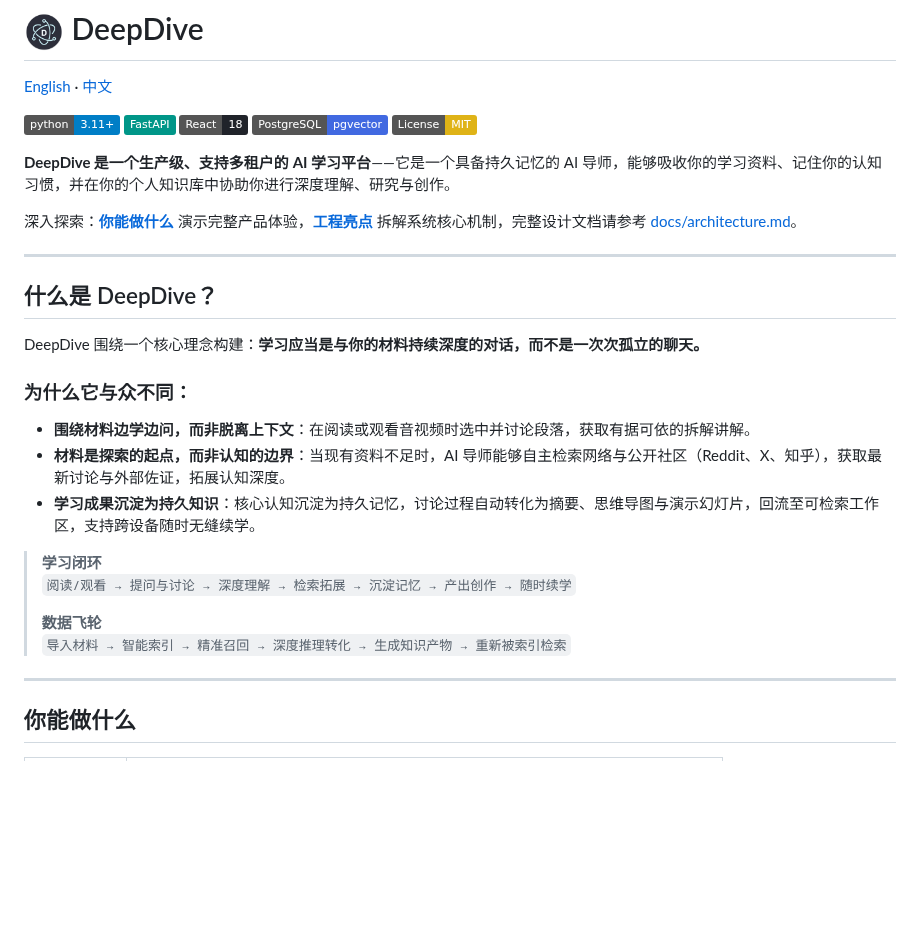
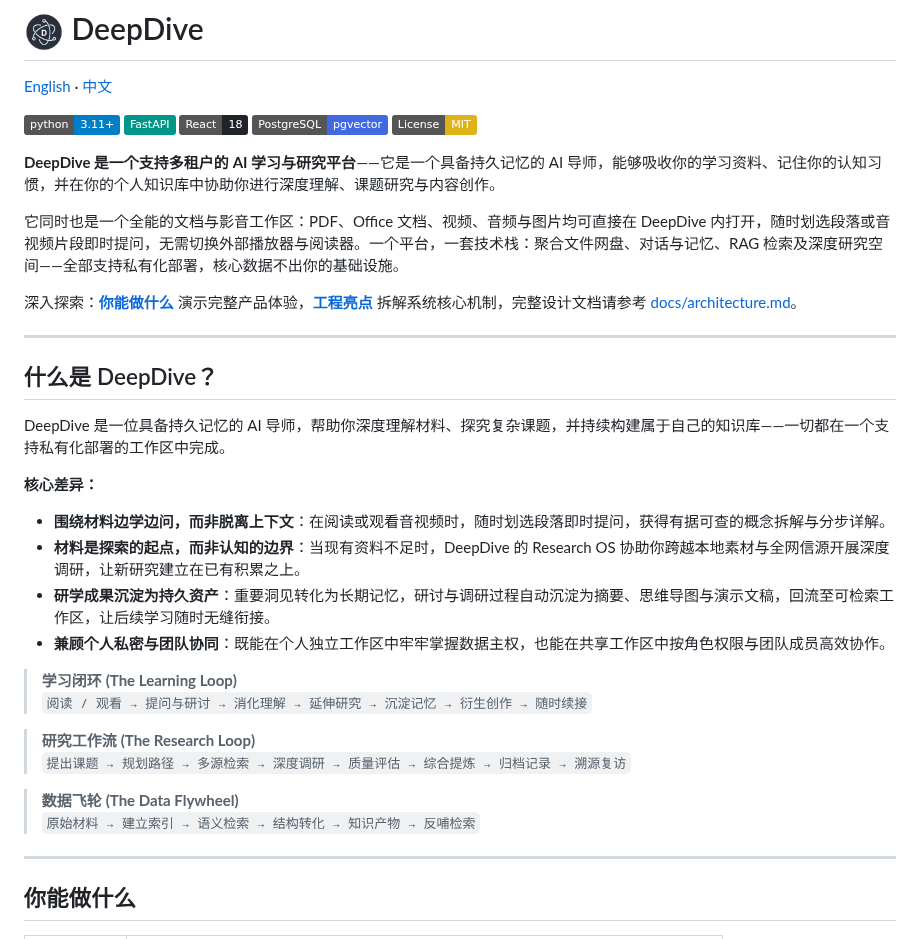
Before and after one commit to Eric-LLMs/DeepDive, a Markdown page: README.zh-CN.md, the part around the change. GitHub-like rendering; badges without logos; blank space fills up the shorter version.

```diff
--- a/README.zh-CN.md
+++ b/README.zh-CN.md
@@ -8,7 +8,9 @@
 [![PostgreSQL + pgvector](https://img.shields.io/badge/PostgreSQL-pgvector-4169E1?logo=postgresql&logoColor=white)](https://www.postgresql.org/)
 [![License: MIT](https://img.shields.io/badge/License-MIT-yellow.svg)](https://opensource.org/licenses/MIT)
 
-**DeepDive 是一个生产级、支持多租户的 AI 学习平台**——它是一个具备持久记忆的 AI 导师，能够吸收你的学习资料、记住你的认知习惯，并在你的个人知识库中协助你进行深度理解、研究与创作。
+**DeepDive 是一个支持多租户的 AI 学习与研究平台**——它是一个具备持久记忆的 AI 导师，能够吸收你的学习资料、记住你的认知习惯，并在你的个人知识库中协助你进行深度理解、课题研究与内容创作。
+
+它同时也是一个全能的文档与影音工作区：PDF、Office 文档、视频、音频与图片均可直接在 DeepDive 内打开，随时划选段落或音视频片段即时提问，无需切换外部播放器与阅读器。一个平台，一套技术栈：聚合文件网盘、对话与记忆、RAG 检索及深度研究空间——全部支持私有化部署，核心数据不出你的基础设施。
 
 深入探索：**[你能做什么](#你能做什么)** 演示完整产品体验，**[工程亮点](#-工程亮点)** 拆解系统核心机制，完整设计文档请参考 [docs/architecture.md](docs/architecture.md)。
 
@@ -16,19 +18,23 @@
 
 ## 什么是 DeepDive？
 
-DeepDive 围绕一个核心理念构建：**学习应当是与你的材料持续深度的对话，而不是一次次孤立的聊天。**
+DeepDive 是一位具备持久记忆的 AI 导师，帮助你深度理解材料、探究复杂课题，并持续构建属于自己的知识库——一切都在一个支持私有化部署的工作区中完成。
 
-### 为什么它与众不同：
+**核心差异：**
 
-* **围绕材料边学边问，而非脱离上下文**：在阅读或观看音视频时选中并讨论段落，获取有据可依的拆解讲解。
-* **材料是探索的起点，而非认知的边界**：当现有资料不足时，AI 导师能够自主检索网络与公开社区（Reddit、X、知乎），获取最新讨论与外部佐证，拓展认知深度。
-* **学习成果沉淀为持久知识**：核心认知沉淀为持久记忆，讨论过程自动转化为摘要、思维导图与演示幻灯片，回流至可检索工作区，支持跨设备随时无缝续学。
+* **围绕材料边学边问，而非脱离上下文**：在阅读或观看音视频时，随时划选段落即时提问，获得有据可查的概念拆解与分步详解。
+* **材料是探索的起点，而非认知的边界**：当现有资料不足时，DeepDive 的 Research OS 协助你跨越本地素材与全网信源开展深度调研，让新研究建立在已有积累之上。
+* **研学成果沉淀为持久资产**：重要洞见转化为长期记忆，研讨与调研过程自动沉淀为摘要、思维导图与演示文稿，回流至可检索工作区，让后续学习随时无缝衔接。
+* **兼顾个人私密与团队协同**：既能在个人独立工作区中牢牢掌握数据主权，也能在共享工作区中按角色权限与团队成员高效协作。
 
-> **学习闭环**
-> `阅读/观看 → 提问与讨论 → 深度理解 → 检索拓展 → 沉淀记忆 → 产出创作 → 随时续学`
->
-> **数据飞轮**
-> `导入材料 → 智能索引 → 精准召回 → 深度推理转化 → 生成知识产物 → 重新被索引检索`
+> **学习闭环 (The Learning Loop)**
+> `阅读 / 观看 → 提问与研讨 → 消化理解 → 延伸研究 → 沉淀记忆 → 衍生创作 → 随时续接`
+
+> **研究工作流 (The Research Loop)**
+> `提出课题 → 规划路径 → 多源检索 → 深度调研 → 质量评估 → 综合提炼 → 归档记录 → 溯源复访`
+
+> **数据飞轮 (The Data Flywheel)**
+> `原始材料 → 建立索引 → 语义检索 → 结构转化 → 知识产物 → 反哺检索`
 
 ---
 
```
Also changed, not shown: README.md (+15 -6 lines).
